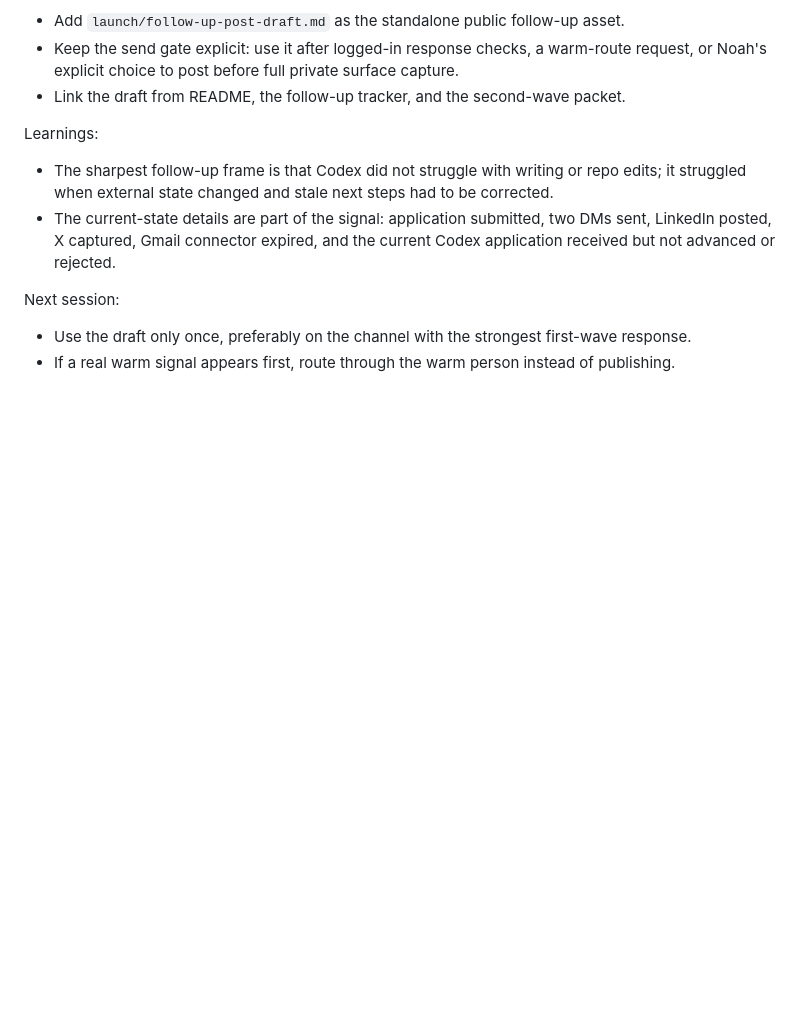
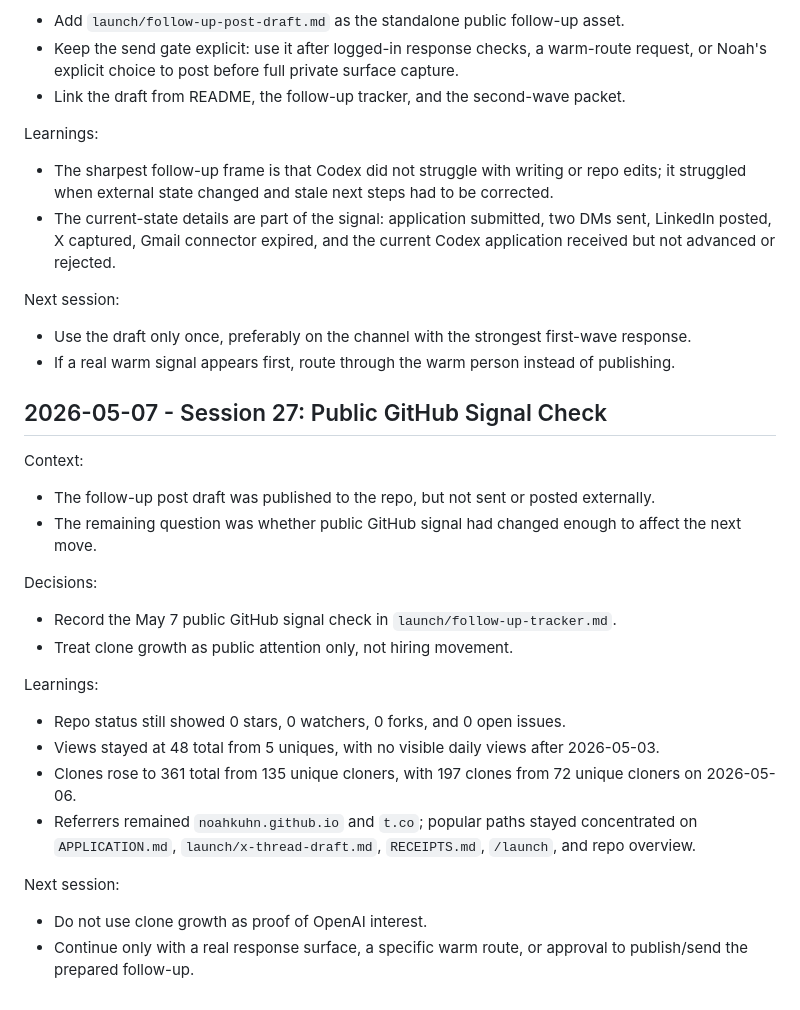
Before and after one commit to noahkuhn/openai-audition, a Markdown page: BUILD_LOG.md, the part around the change. Drawn GitHub-style; blank space fills up the shorter version.

```diff
--- a/BUILD_LOG.md
+++ b/BUILD_LOG.md
@@ -680,3 +680,27 @@ Next session:
 
 - Use the draft only once, preferably on the channel with the strongest first-wave response.
 - If a real warm signal appears first, route through the warm person instead of publishing.
+
+## 2026-05-07 - Session 27: Public GitHub Signal Check
+
+Context:
+
+- The follow-up post draft was published to the repo, but not sent or posted externally.
+- The remaining question was whether public GitHub signal had changed enough to affect the next move.
+
+Decisions:
+
+- Record the May 7 public GitHub signal check in `launch/follow-up-tracker.md`.
+- Treat clone growth as public attention only, not hiring movement.
+
+Learnings:
+
+- Repo status still showed 0 stars, 0 watchers, 0 forks, and 0 open issues.
+- Views stayed at 48 total from 5 uniques, with no visible daily views after 2026-05-03.
+- Clones rose to 361 total from 135 unique cloners, with 197 clones from 72 unique cloners on 2026-05-06.
+- Referrers remained `noahkuhn.github.io` and `t.co`; popular paths stayed concentrated on `APPLICATION.md`, `launch/x-thread-draft.md`, `RECEIPTS.md`, `/launch`, and repo overview.
+
+Next session:
+
+- Do not use clone growth as proof of OpenAI interest.
+- Continue only with a real response surface, a specific warm route, or approval to publish/send the prepared follow-up.
```
Also changed, not shown: MEMORY.md (+9 -0 lines), launch/follow-up-tracker.md (+31 -0 lines).
